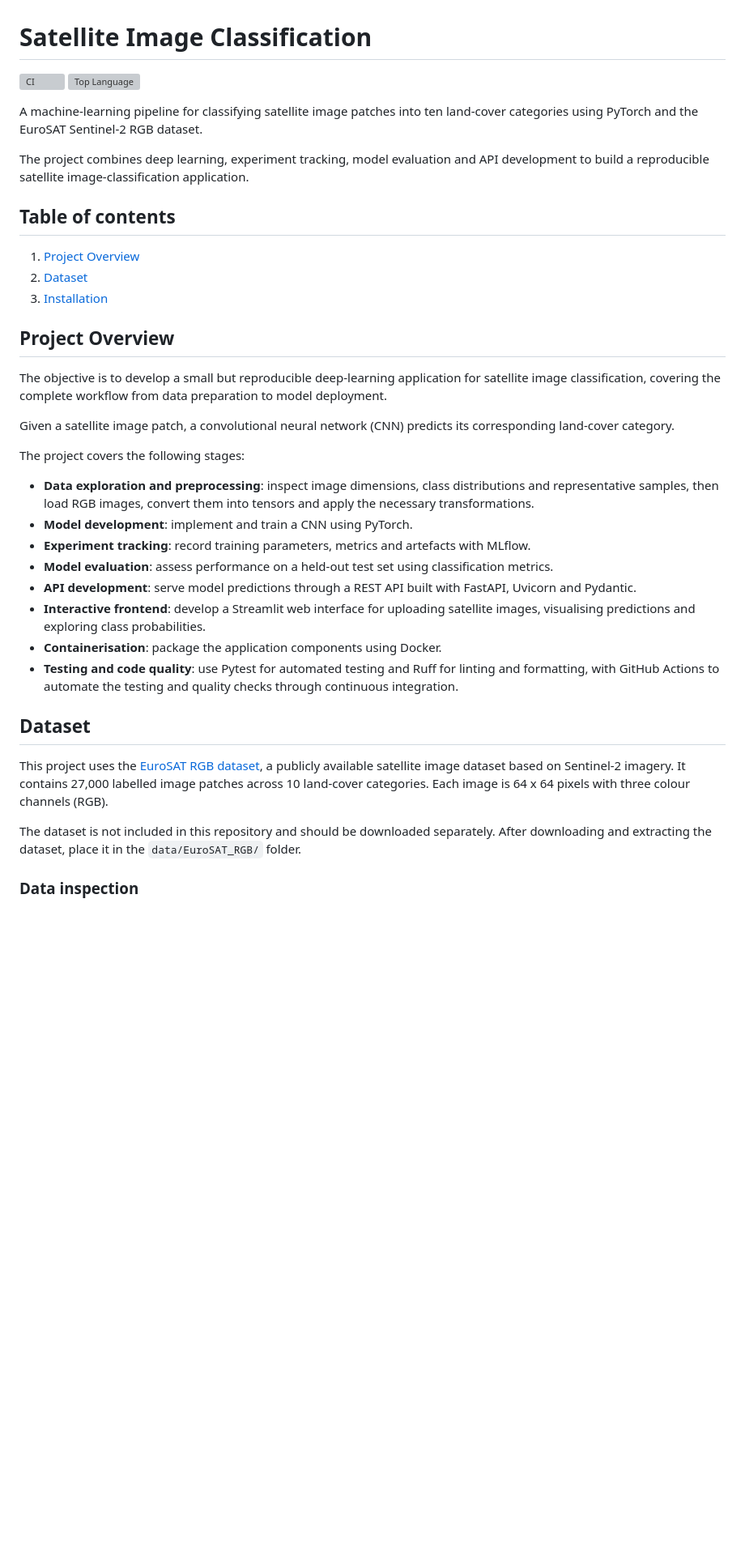
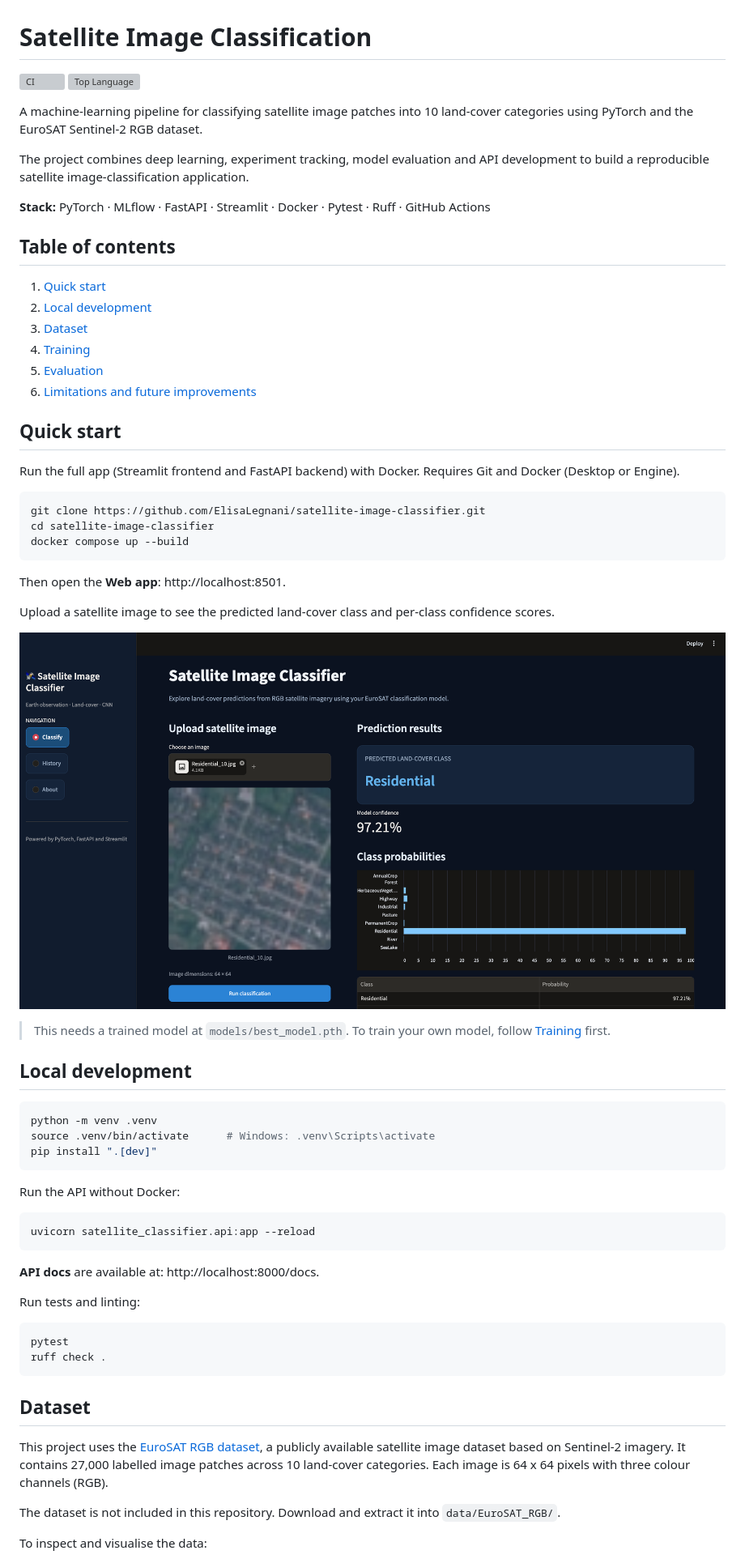
Before and after one commit to ElisaLegnani/EO-Project, a Markdown page: README.md, the part around one of its changes. Shown at 81% size. Rendered like a GitHub page; pictures changed too: docs/images/app_screenshot.png (added); blank space fills up the shorter version; grey boxes are pictures that could not be loaded.

Commit message:
Add model and update readme

````diff
--- a/README.md
+++ b/README.md
@@ -5,15 +5,20 @@
 
-A machine-learning pipeline for classifying satellite image patches into ten land-cover categories using PyTorch and the EuroSAT Sentinel-2 RGB dataset.
+A machine-learning pipeline for classifying satellite image patches into 10 land-cover categories using PyTorch and the EuroSAT Sentinel-2 RGB dataset.
 
 The project combines deep learning, experiment tracking, model evaluation and API development to build a reproducible satellite image-classification application.
 
+**Stack:** PyTorch · MLflow · FastAPI · Streamlit · Docker · Pytest · Ruff · GitHub Actions
+
 ## Table of contents
 
-1. [Project Overview](#project-overview)
-2. [Dataset](#dataset)
-3. [Installation](#installation)
+1. [Quick start](#quick-start)
+2. [Local development](#local-development)
+3. [Dataset](#dataset)
+4. [Training](#training)
+5. [Evaluation](#evaluation)
+6. [Limitations and future improvements](#limitations-and-future-improvements)
 
-## Project Overview
+<!-- ## Project Overview
 
 The objective is to develop a small but reproducible deep-learning application for satellite image classification, covering the complete workflow from data preparation to model deployment.
 
@@ -28,13 +33,54 @@ The project covers the following stages:
 - **API development**: serve model predictions through a REST API built with FastAPI, Uvicorn and Pydantic.
 - **Interactive frontend**: develop a Streamlit web interface for uploading satellite images, visualising predictions and exploring class probabilities.
 - **Containerisation**: package the application components using Docker.
-- **Testing and code quality**: use Pytest for automated testing and Ruff for linting and formatting, with GitHub Actions to automate the testing and quality checks through continuous integration.
+- **Testing and code quality**: use Pytest for automated testing and Ruff for linting and formatting, with GitHub Actions to automate the testing and quality checks through continuous integration. -->
+
+## Quick start
+
+Run the full app (Streamlit frontend and FastAPI backend) with Docker. Requires Git and Docker (Desktop or Engine).
+
+```bash
+git clone https://github.com/ElisaLegnani/satellite-image-classifier.git
+cd satellite-image-classifier
+docker compose up --build
+```
+
+Then open the **Web app**: http://localhost:8501.
+
+Upload a satellite image to see the predicted land-cover class and per-class confidence scores.
+
+![App screenshot](docs/images/app_screenshot.png)
+
+> This needs a trained model at `models/best_model.pth`. To train your own model, follow [Training](#training) first.
+
+## Local development
+
+```bash
+python -m venv .venv
+source .venv/bin/activate      # Windows: .venv\Scripts\activate
+pip install ".[dev]"
+```
+
+Run the API without Docker:
+
+```bash
+uvicorn satellite_classifier.api:app --reload
+```
+
+**API docs** are available at: http://localhost:8000/docs.
+
+Run tests and linting:
+
+```bash
+pytest
+ruff check .
+```
 
 ## Dataset
 
 This project uses the [EuroSAT RGB dataset](https://github.com/phelber/EuroSAT), a publicly available satellite image dataset based on Sentinel-2 imagery. It contains 27,000 labelled image patches across 10 land-cover categories. Each image is 64 x 64 pixels with three colour channels (RGB).
 
-The dataset is not included in this repository and should be downloaded separately. After downloading and extracting the dataset, place it in the `data/EuroSAT_RGB/` folder.
+The dataset is not included in this repository. Download and extract it into `data/EuroSAT_RGB/`.
 
-### Data inspection
+To inspect and visualise the data:
 
````
Also changed, not shown: other parts of README.md (+67 -6 lines), artifacts/confusion_matrix.png (added), artifacts/confusion_matrix_test.png (added), artifacts/training_curves.png (added), 4 other files.
